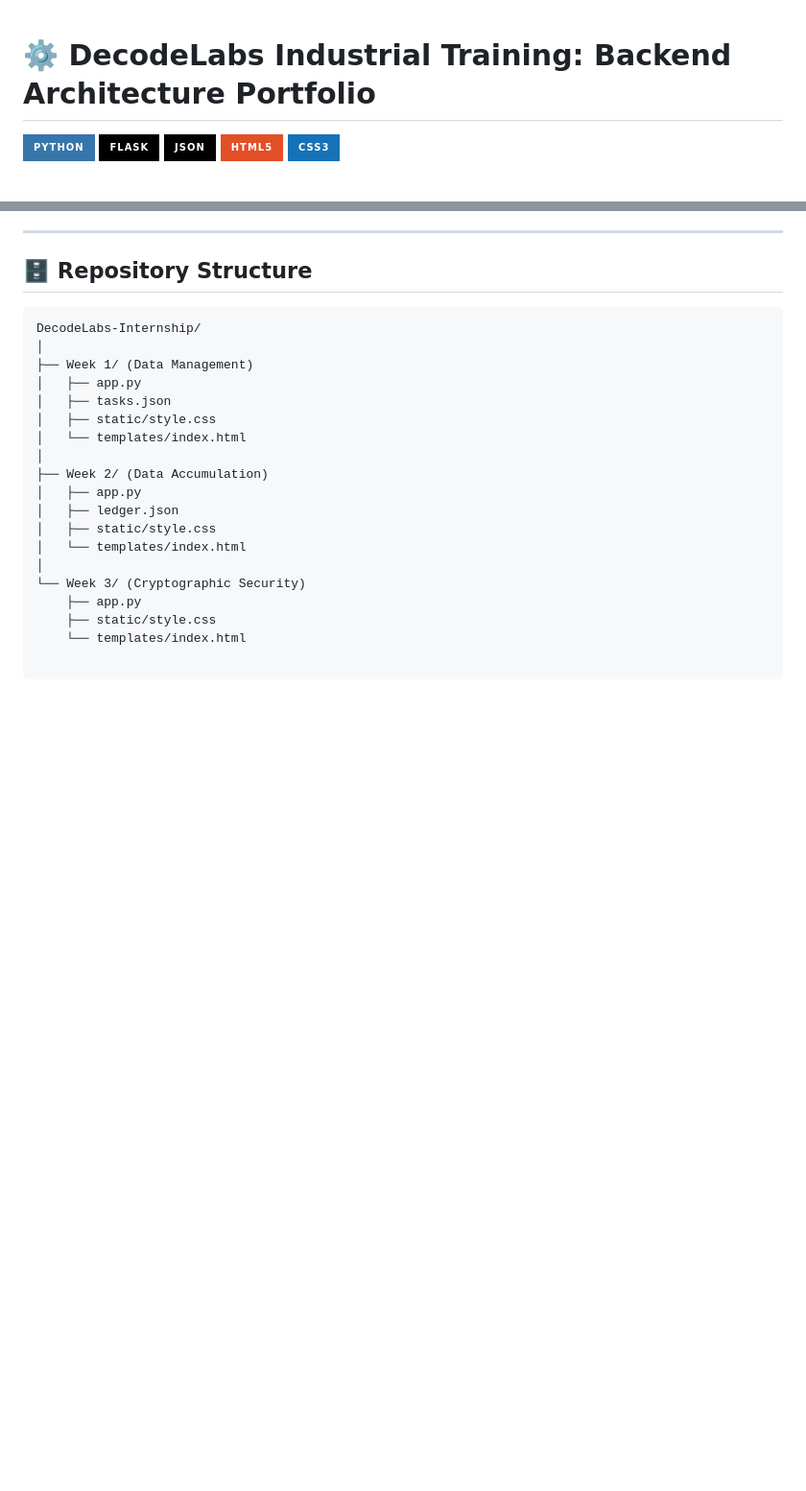
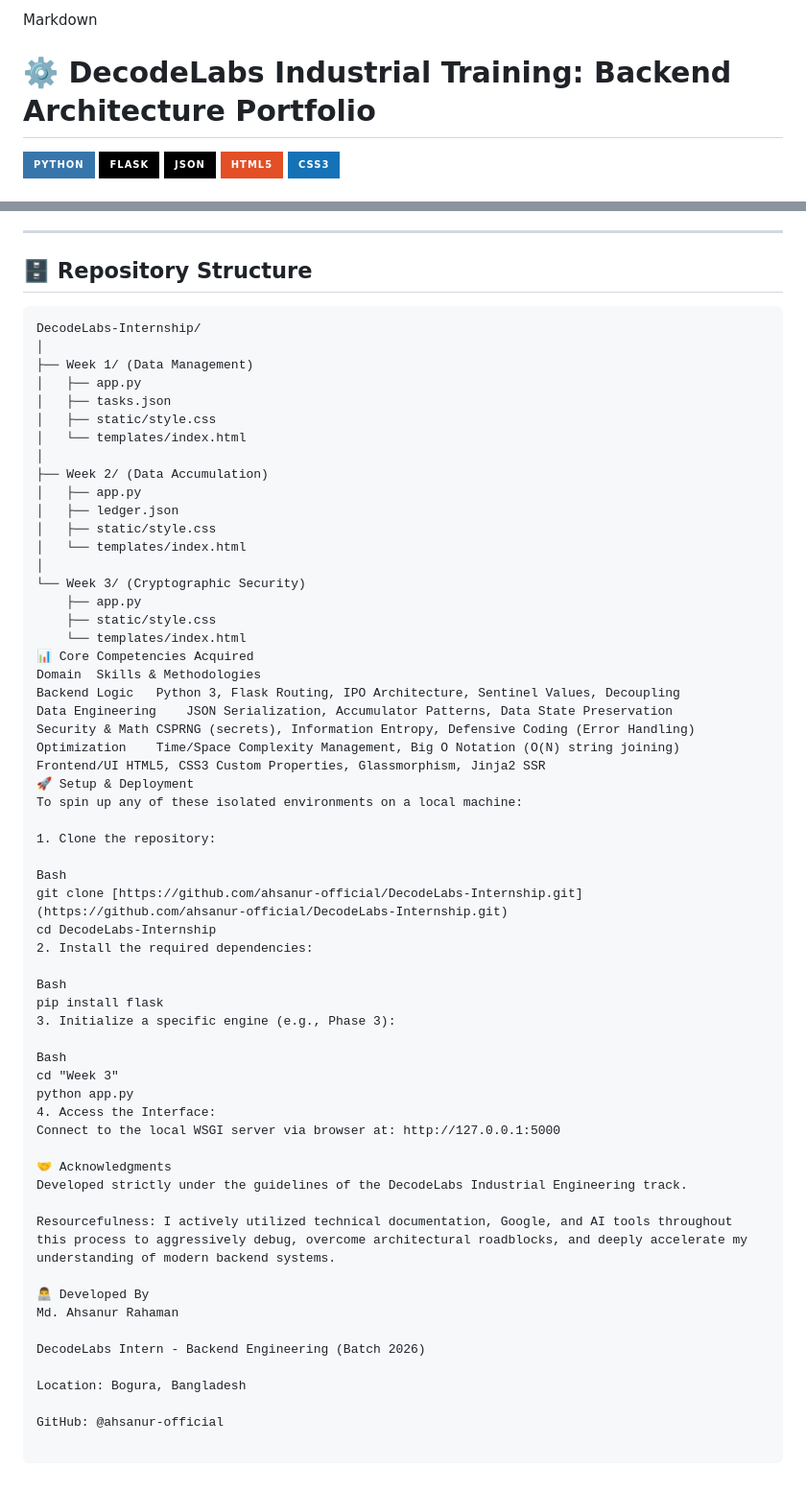
Before and after one commit to ahsanur-official/DecodeLabs-Internship, a Markdown page: README.md, 2 parts joined by grey strips. Shown at 96% size. GitHub-like rendering; badges without logos; blank space fills up the shorter version.

Commit message:
phase 3 added

```diff
--- a/README.md
+++ b/README.md
@@ -1,3 +1,4 @@
+Markdown
 # ⚙️ DecodeLabs Industrial Training: Backend Architecture Portfolio
 
 ![Python](https://img.shields.io/badge/Python-3776AB?style=for-the-badge&logo=python&logoColor=white)
@@ -72,3 +73,43 @@ DecodeLabs-Internship/
     ├── app.py
     ├── static/style.css
     └── templates/index.html
+📊 Core Competencies Acquired
+Domain	Skills & Methodologies
+Backend Logic	Python 3, Flask Routing, IPO Architecture, Sentinel Values, Decoupling
+Data Engineering	JSON Serialization, Accumulator Patterns, Data State Preservation
+Security & Math	CSPRNG (secrets), Information Entropy, Defensive Coding (Error Handling)
+Optimization	Time/Space Complexity Management, Big O Notation (O(N) string joining)
+Frontend/UI	HTML5, CSS3 Custom Properties, Glassmorphism, Jinja2 SSR
+🚀 Setup & Deployment
+To spin up any of these isolated environments on a local machine:
+
+1. Clone the repository:
+
+Bash
+git clone [https://github.com/ahsanur-official/DecodeLabs-Internship.git](https://github.com/ahsanur-official/DecodeLabs-Internship.git)
+cd DecodeLabs-Internship
+2. Install the required dependencies:
+
+Bash
+pip install flask
+3. Initialize a specific engine (e.g., Phase 3):
+
+Bash
+cd "Week 3"
+python app.py
+4. Access the Interface:
+Connect to the local WSGI server via browser at: http://127.0.0.1:5000
+
+🤝 Acknowledgments
+Developed strictly under the guidelines of the DecodeLabs Industrial Engineering track.
+
+Resourcefulness: I actively utilized technical documentation, Google, and AI tools throughout this process to aggressively debug, overcome architectural roadblocks, and deeply accelerate my understanding of modern backend systems.
+
+👨‍💻 Developed By
+Md. Ahsanur Rahaman
+
+DecodeLabs Intern - Backend Engineering (Batch 2026)
+
+Location: Bogura, Bangladesh
+
+GitHub: @ahsanur-official
```
